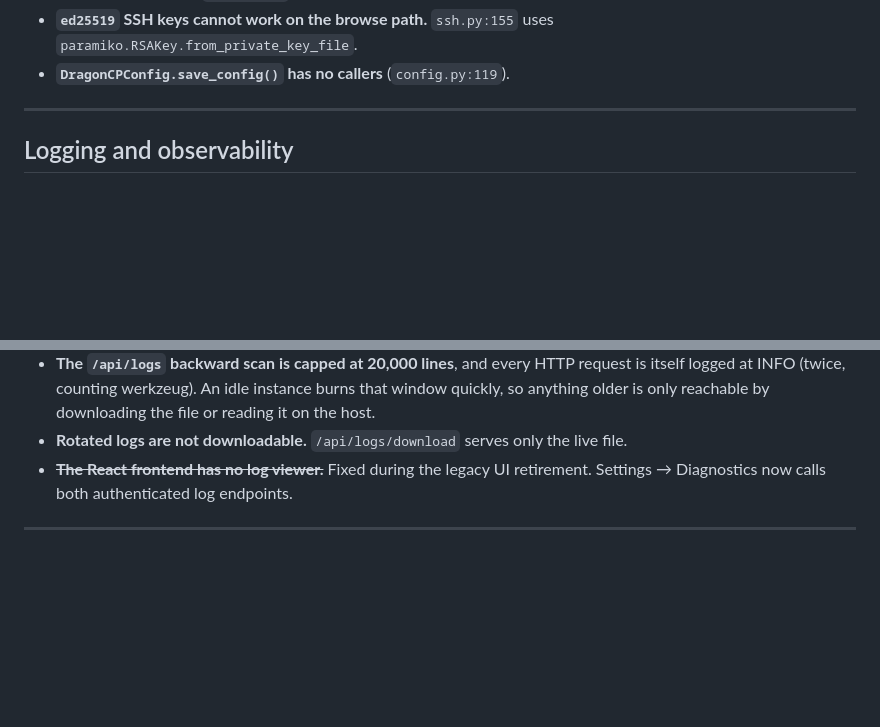
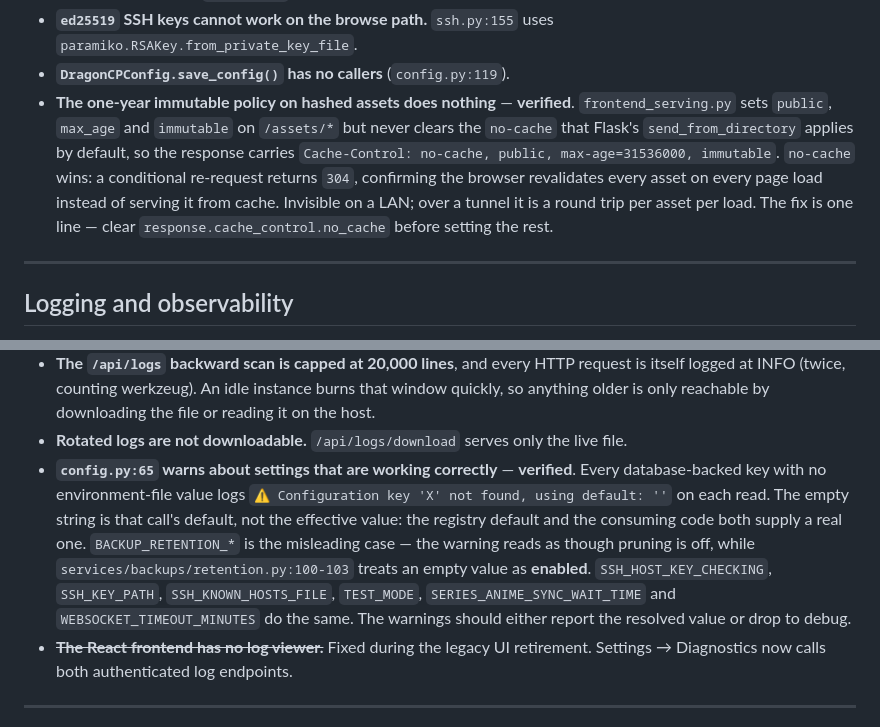
Before and after one commit to dragon-db/dragoncp-ui, a Markdown page: docs/operations/known-issues.md, 2 parts joined by grey strips. Rendered like a GitHub page; blank space fills up the shorter version.

Commit message:
record two defects found while upgrading production
Neither breaks anything; both mislead, which is why they are worth writing
down rather than leaving for the next person to rediscover.

frontend_serving sets public/max-age/immutable on hashed assets but never
clears the no-cache that send_from_directory applies by default, so the header
carries both and no-cache wins. A conditional re-request returns 304, which
confirms the browser revalidates every asset on every load. Invisible on a LAN
and a round trip per asset over a tunnel. One line to fix.

config.py warns "not found, using default: ''" for every database-backed key
with no environment-file value. The empty string is that call's default, not
the effective value. BACKUP_RETENTION_ENABLED is the case that actually
deceives: the warning reads as though pruning is off while retention treats an
empty value as enabled, and the store had in fact been pruning correctly the
whole time -- 241 captures across 179 slots, one slot above the keep-2 limit.

Co-Authored-By: Claude Opus 5 (1M context) <noreply@anthropic.com>

```diff
--- a/docs/operations/known-issues.md
+++ b/docs/operations/known-issues.md
@@ -111,6 +111,16 @@ What remains:
 - **`ed25519` SSH keys cannot work on the browse path.** `ssh.py:155` uses
   `paramiko.RSAKey.from_private_key_file`.
 - **`DragonCPConfig.save_config()` has no callers** (`config.py:119`).
+- **The one-year immutable policy on hashed assets does nothing** — **verified**.
+  `frontend_serving.py` sets `public`, `max_age` and `immutable` on
+  `/assets/*` but never clears the `no-cache` that Flask's `send_from_directory`
+  applies by default, so the response carries
+  `Cache-Control: no-cache, public, max-age=31536000, immutable`. `no-cache`
+  wins: a conditional re-request returns `304`, confirming the browser
+  revalidates every asset on every page load instead of serving it from cache.
+  Invisible on a LAN; over a tunnel it is a round trip per asset per load. The
+  fix is one line — clear `response.cache_control.no_cache` before setting the
+  rest.
 
 ---
 
@@ -131,6 +141,16 @@ What remains:
   the file or reading it on the host.
 - **Rotated logs are not downloadable.** `/api/logs/download` serves only the
   live file.
+- **`config.py:65` warns about settings that are working correctly** —
+  **verified**. Every database-backed key with no environment-file value logs
+  `⚠️ Configuration key 'X' not found, using default: ''` on each read. The
+  empty string is that call's default, not the effective value: the registry
+  default and the consuming code both supply a real one. `BACKUP_RETENTION_*`
+  is the misleading case — the warning reads as though pruning is off, while
+  `services/backups/retention.py:100-103` treats an empty value as **enabled**.
+  `SSH_HOST_KEY_CHECKING`, `SSH_KEY_PATH`, `SSH_KNOWN_HOSTS_FILE`, `TEST_MODE`,
+  `SERIES_ANIME_SYNC_WAIT_TIME` and `WEBSOCKET_TIMEOUT_MINUTES` do the same. The
+  warnings should either report the resolved value or drop to debug.
 - ~~**The React frontend has no log viewer.**~~ Fixed during the legacy UI
   retirement. Settings → Diagnostics now calls both authenticated log endpoints.
 
```
